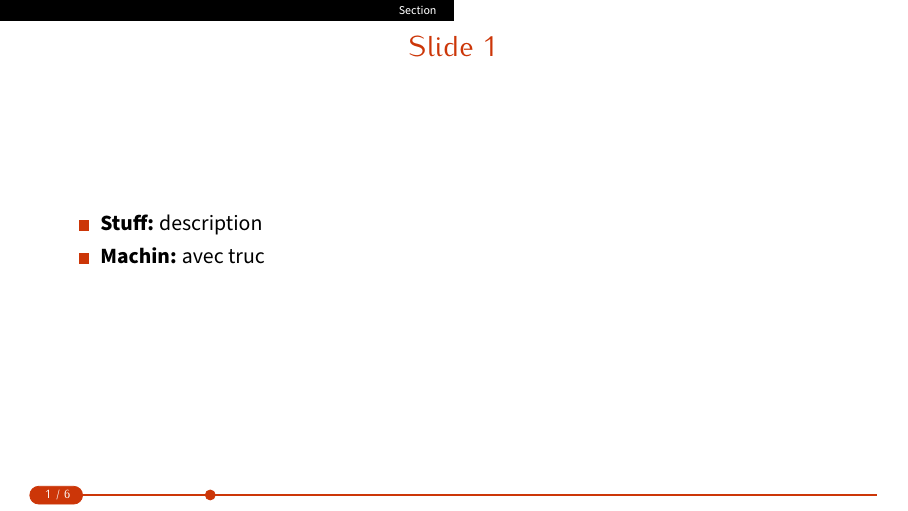
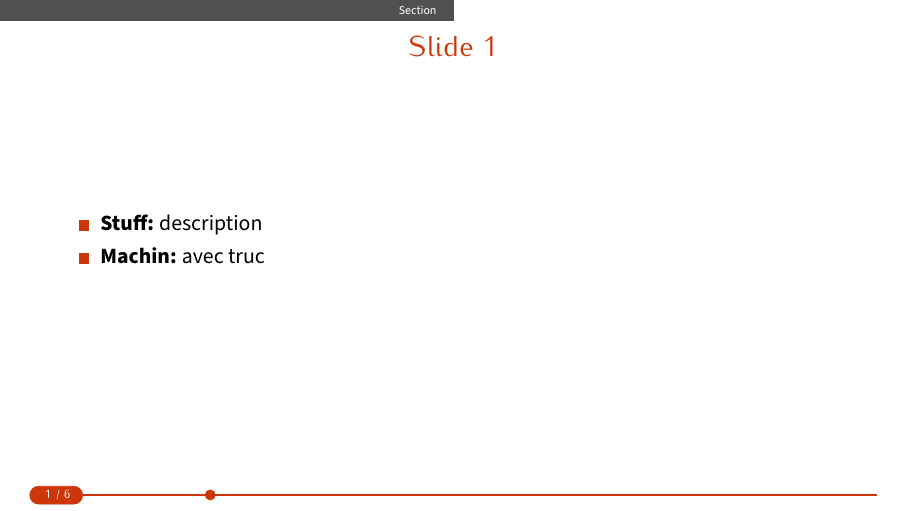
Before and after one commit to dbbz/Algiers-beamer-template, LaTeX slides (slides.tex, which reads beamercolorthemedagrine.sty): page 3 of 9. Compiled offline with pdfLaTeX.

Commit message:
Simpler theme (no outertheme, i.e. no sections) added.

```diff
--- a/beamercolorthemedagrine.sty
+++ b/beamercolorthemedagrine.sty
@@ -13,7 +13,8 @@
 \definecolor{dagrine}{RGB}{204,54,8}
 \definecolor{darkred}{rgb}{.70,0,0}
 \definecolor{darkgrey}{RGB}{80,80,80}
-\definecolor{beautyblue}{RGB}{0,102,186}
+% \definecolor{beautyblue}{RGB}{0,102,186}
+\definecolor{beautyblue}{RGB}{.3,.3,.3}
 \definecolor{grizoo}{rgb}{0.3,0.3,0.3}
 \definecolor{lightgrizoo}{rgb}{0.9,0.9,0.9}
 
@@ -33,7 +34,7 @@
 \setbeamercolor{palette primary}{fg=black,bg=white}
 \setbeamercolor{palette secondary}{fg=black,bg=white}
 \setbeamercolor{palette tertiary}{fg=white,bg=black}
-\setbeamercolor{palette quaternary}{fg=white,bg=black}
+\setbeamercolor{palette quaternary}{fg=white,bg=darkgrey}
 
 \setbeamercolor{sidebar}{bg=black!20}
 
```
Also changed, not shown: slides.tex (+1 -0 lines), slides.pdf, slides_nosection.pdf (added).
